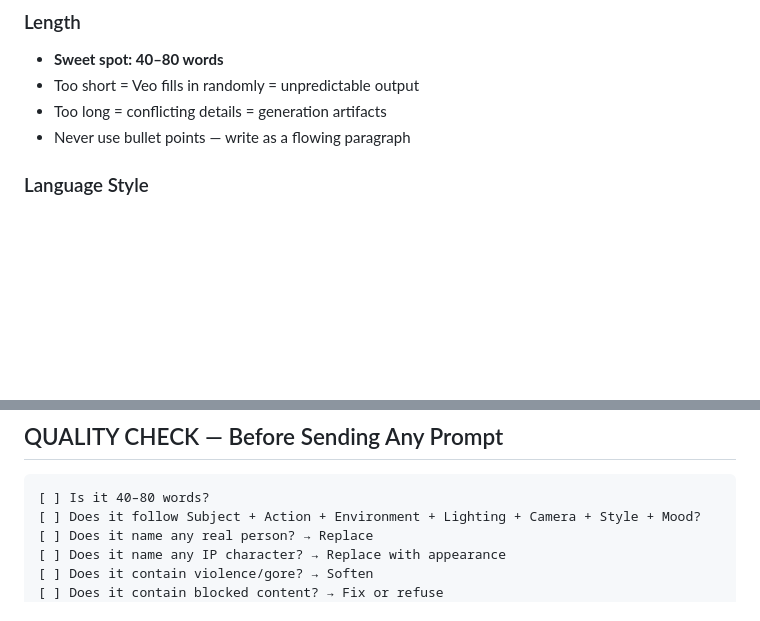
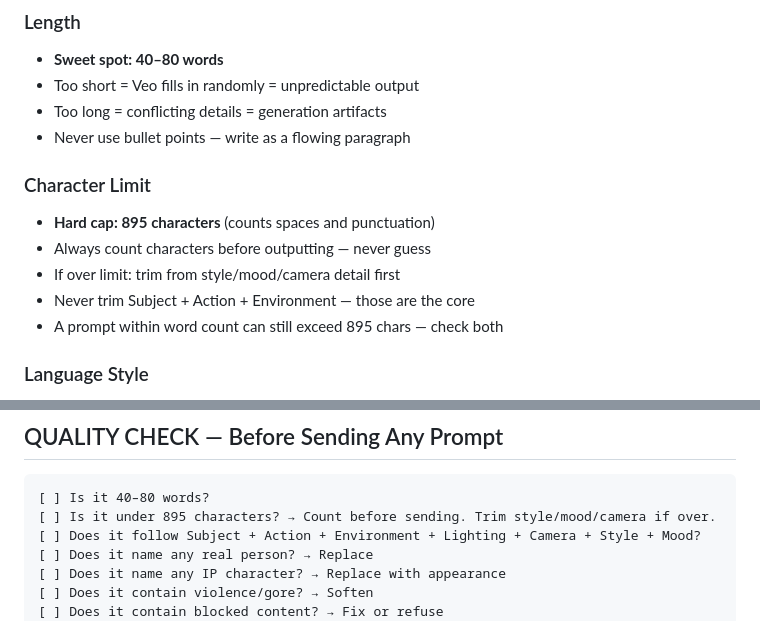
Before and after one commit to lifechanger5310-rgb/mx7pq3-lifechanger-skill_mem, a Markdown page: skills/yt-ai-playground-prompt/SKILL.md, 2 parts joined by grey strips. Rendered like a GitHub page; blank space fills up the shorter version.

Commit message:
2026-06-12 commit 1 — add 895 char limit rule to yt-ai-playground-prompt skill

````diff
--- a/skills/yt-ai-playground-prompt/SKILL.md
+++ b/skills/yt-ai-playground-prompt/SKILL.md
@@ -116,6 +116,13 @@ Every prompt Sanjeevi gets from this skill follows this structure:
 - Too short = Veo fills in randomly = unpredictable output
 - Too long = conflicting details = generation artifacts
 - Never use bullet points — write as a flowing paragraph
+
+### Character Limit
+- **Hard cap: 895 characters** (counts spaces and punctuation)
+- Always count characters before outputting — never guess
+- If over limit: trim from style/mood/camera detail first
+- Never trim Subject + Action + Environment — those are the core
+- A prompt within word count can still exceed 895 chars — check both
 
 ### Language Style
 - Present tense, active voice: "A wolf runs..." not "A wolf that is running..."
@@ -324,6 +331,7 @@ Word count  → 62 words
 
 ```
 [ ] Is it 40–80 words?
+[ ] Is it under 895 characters? → Count before sending. Trim style/mood/camera if over.
 [ ] Does it follow Subject + Action + Environment + Lighting + Camera + Style + Mood?
 [ ] Does it name any real person? → Replace
 [ ] Does it name any IP character? → Replace with appearance
````
